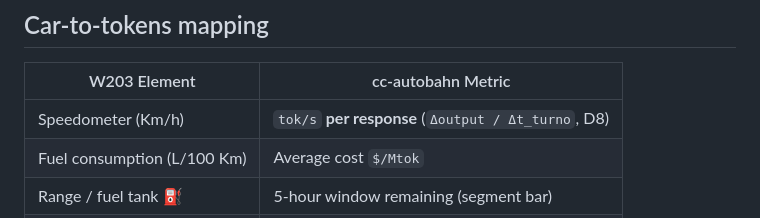
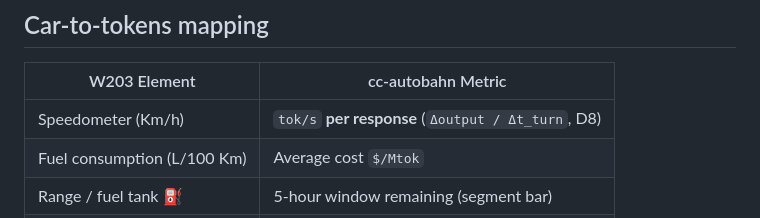
Before and after one commit to jmtrs/cc-autobahn, a Markdown page: docs/DESIGN.md, the part around the change. GitHub-like rendering.

```diff
--- a/docs/DESIGN.md
+++ b/docs/DESIGN.md
@@ -17,7 +17,7 @@ needles — it's text and glowing segment bars. Reference elements:
 
 | W203 Element                | cc-autobahn Metric                               |
 | ---------------------------- | ------------------------------------------------ |
-| Speedometer (Km/h)          | `tok/s` **per response** (`Δoutput / Δt_turno`, D8) |
+| Speedometer (Km/h)          | `tok/s` **per response** (`Δoutput / Δt_turn`, D8) |
 | Fuel consumption (L/100 Km) | Average cost `$/Mtok`                            |
 | Range / fuel tank ⛽        | 5-hour window remaining (segment bar)            |
 | "AFTER START" trip           | Tokens and time since the last reset             |
```
Also changed, not shown: README.md (+2 -2 lines), docs/ROADMAP.md (+1 -1 lines).
